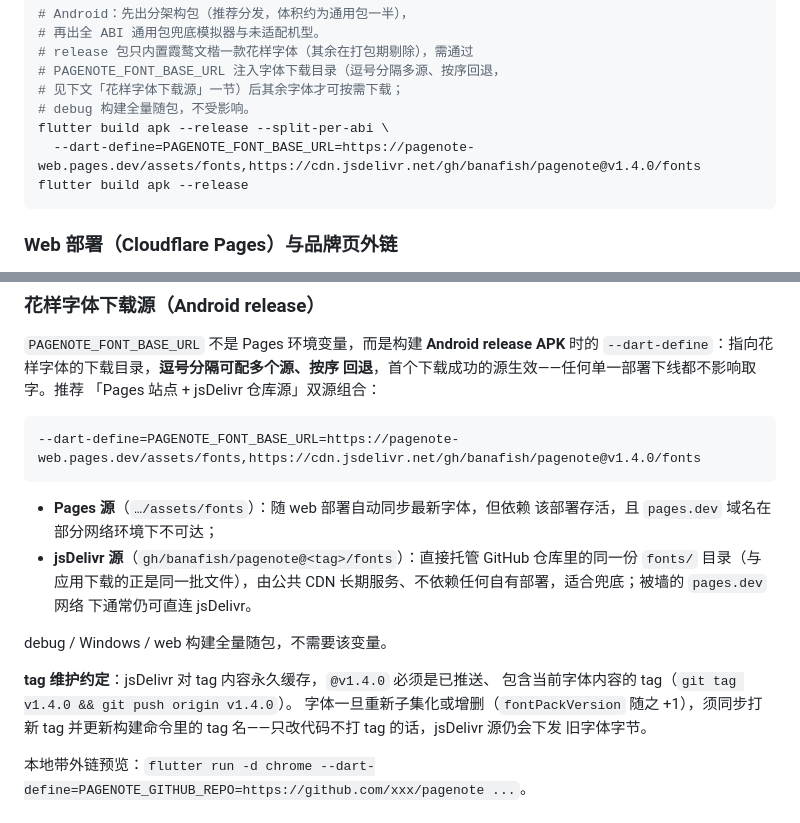
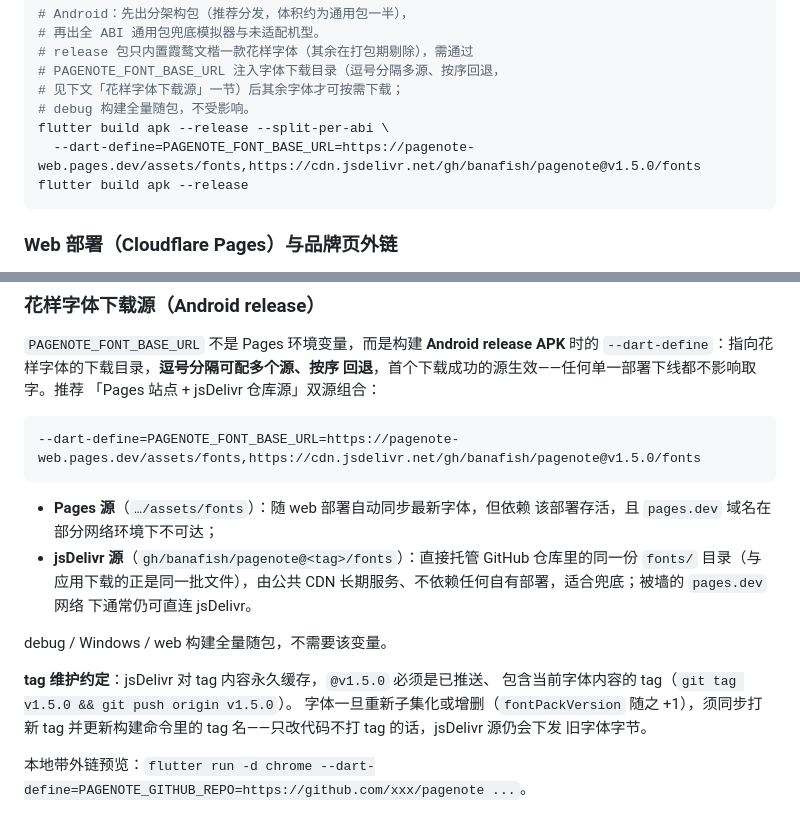
Before and after one commit to banafish/pagenote, a Markdown page: README.md, 2 parts joined by grey strips. GitHub-like rendering.

Commit message:
docs(readme): 更新发布构建与字体源 tag 为 v1.5.0

````diff
--- a/README.md
+++ b/README.md
@@ -69,7 +69,7 @@ flutter build web --release
 # 见下文「花样字体下载源」一节）后其余字体才可按需下载；
 # debug 构建全量随包，不受影响。
 flutter build apk --release --split-per-abi \
-  --dart-define=PAGENOTE_FONT_BASE_URL=https://pagenote-web.pages.dev/assets/fonts,https://cdn.jsdelivr.net/gh/banafish/pagenote@v1.4.0/fonts
+  --dart-define=PAGENOTE_FONT_BASE_URL=https://pagenote-web.pages.dev/assets/fonts,https://cdn.jsdelivr.net/gh/banafish/pagenote@v1.5.0/fonts
 flutter build apk --release
 ```
 
@@ -102,7 +102,7 @@ SDK（默认钉住 3.44.6，可用环境变量 `FLUTTER_VERSION` 覆盖），因
 「Pages 站点 + jsDelivr 仓库源」双源组合：
 
 ```
---dart-define=PAGENOTE_FONT_BASE_URL=https://pagenote-web.pages.dev/assets/fonts,https://cdn.jsdelivr.net/gh/banafish/pagenote@v1.4.0/fonts
+--dart-define=PAGENOTE_FONT_BASE_URL=https://pagenote-web.pages.dev/assets/fonts,https://cdn.jsdelivr.net/gh/banafish/pagenote@v1.5.0/fonts
 ```
 
 - **Pages 源**（`…/assets/fonts`）：随 web 部署自动同步最新字体，但依赖
@@ -114,8 +114,8 @@ SDK（默认钉住 3.44.6，可用环境变量 `FLUTTER_VERSION` 覆盖），因
 
 debug / Windows / web 构建全量随包，不需要该变量。
 
-**tag 维护约定**：jsDelivr 对 tag 内容永久缓存，`@v1.4.0` 必须是已推送、
-包含当前字体内容的 tag（`git tag v1.4.0 && git push origin v1.4.0`）。
+**tag 维护约定**：jsDelivr 对 tag 内容永久缓存，`@v1.5.0` 必须是已推送、
+包含当前字体内容的 tag（`git tag v1.5.0 && git push origin v1.5.0`）。
 字体一旦重新子集化或增删（`fontPackVersion` 随之 +1），须同步打新 tag
 并更新构建命令里的 tag 名——只改代码不打 tag 的话，jsDelivr 源仍会下发
 旧字体字节。
````
